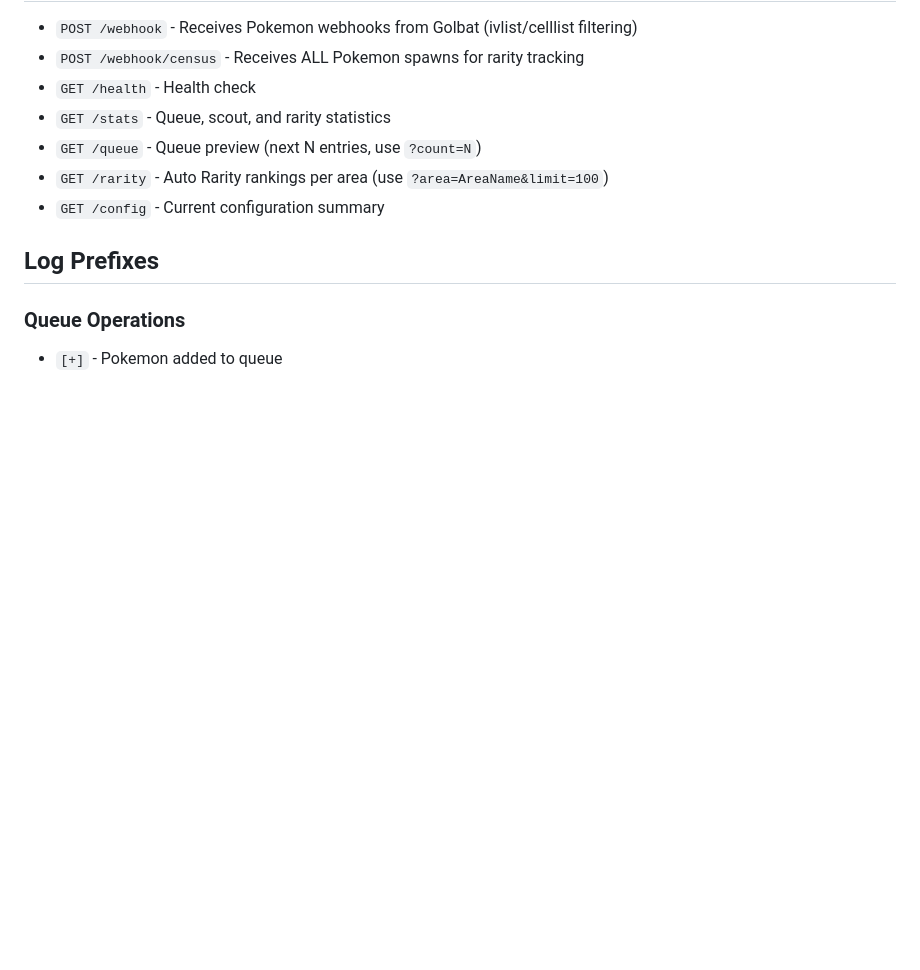
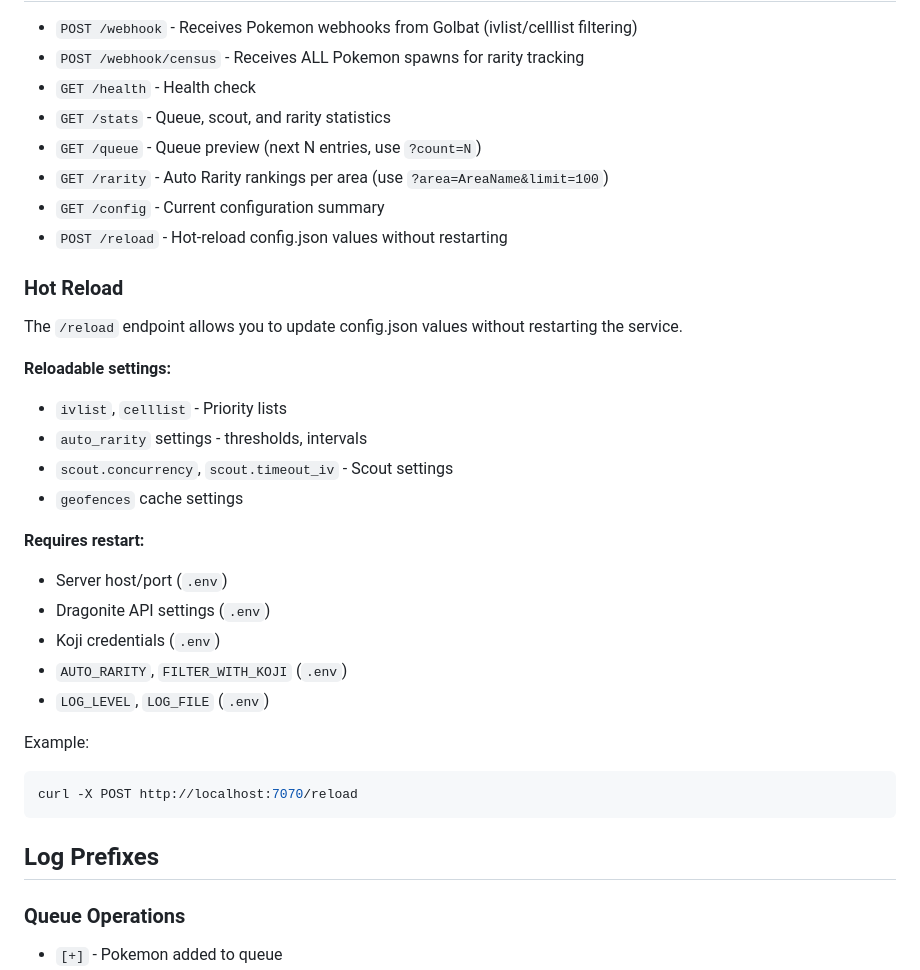
Before and after one commit to HugoDataAnalyst/lazyIVQueue, a Markdown page: README.md, the part around the change. Drawn GitHub-style; blank space fills up the shorter version.

Commit message:
CHORE: readme.md

````diff
--- a/README.md
+++ b/README.md
@@ -139,6 +139,29 @@ docker-compose up -d --build
 - `GET /queue` - Queue preview (next N entries, use `?count=N`)
 - `GET /rarity` - Auto Rarity rankings per area (use `?area=AreaName&limit=100`)
 - `GET /config` - Current configuration summary
+- `POST /reload` - Hot-reload config.json values without restarting
+
+### Hot Reload
+
+The `/reload` endpoint allows you to update config.json values without restarting the service.
+
+**Reloadable settings:**
+- `ivlist`, `celllist` - Priority lists
+- `auto_rarity` settings - thresholds, intervals
+- `scout.concurrency`, `scout.timeout_iv` - Scout settings
+- `geofences` cache settings
+
+**Requires restart:**
+- Server host/port (`.env`)
+- Dragonite API settings (`.env`)
+- Koji credentials (`.env`)
+- `AUTO_RARITY`, `FILTER_WITH_KOJI` (`.env`)
+- `LOG_LEVEL`, `LOG_FILE` (`.env`)
+
+Example:
+```bash
+curl -X POST http://localhost:7070/reload
+```
 
 ## Log Prefixes
 
````
